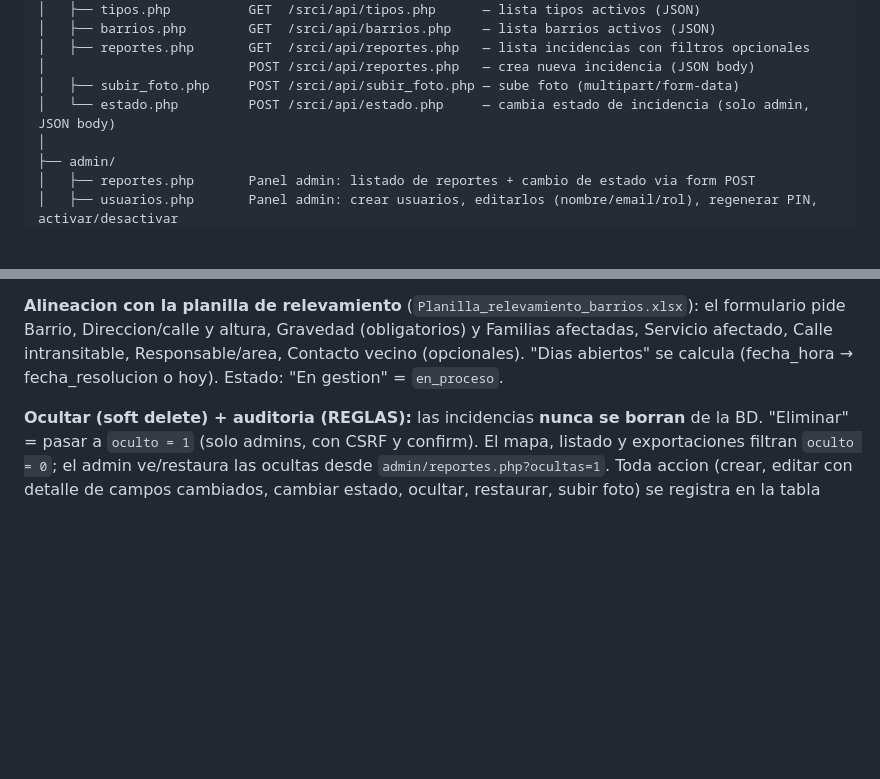
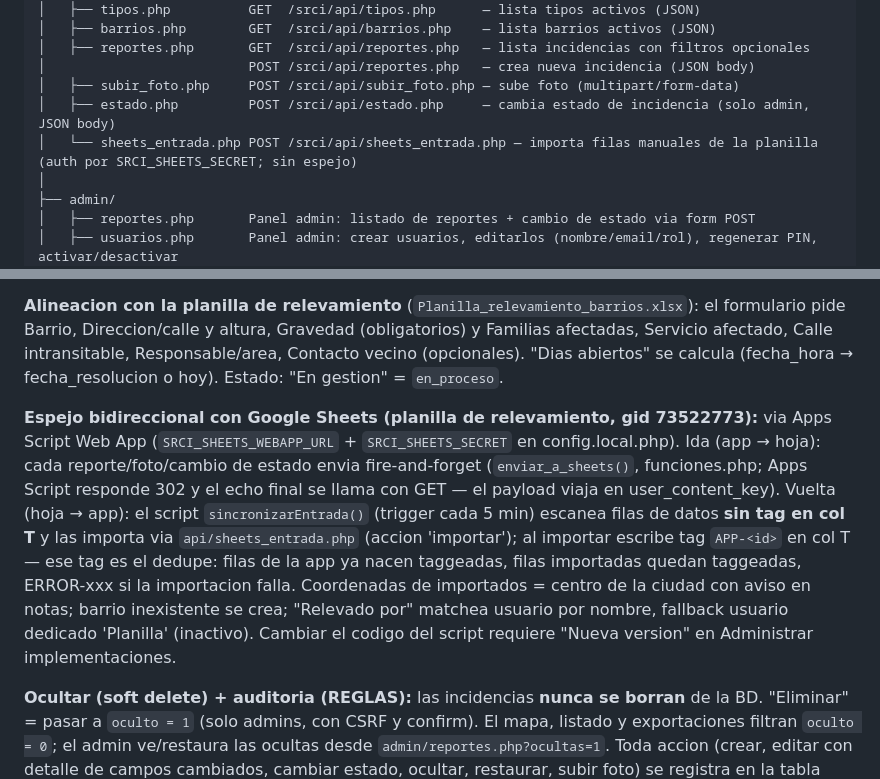
Before and after one commit to ernestogn/echo3d, a Markdown page: srci/AGENTS.md, 2 parts joined by grey strips. Rendered like a GitHub page; blank space fills up the shorter version.

Commit message:
docs(srci): documentar espejo bidireccional con Google Sheets

```diff
--- a/srci/AGENTS.md
+++ b/srci/AGENTS.md
@@ -61,7 +61,8 @@ srci/
 │   ├── reportes.php       GET  /srci/api/reportes.php   — lista incidencias con filtros opcionales
 │                          POST /srci/api/reportes.php   — crea nueva incidencia (JSON body)
 │   ├── subir_foto.php     POST /srci/api/subir_foto.php — sube foto (multipart/form-data)
-│   └── estado.php         POST /srci/api/estado.php     — cambia estado de incidencia (solo admin, JSON body)
+│   ├── estado.php         POST /srci/api/estado.php     — cambia estado de incidencia (solo admin, JSON body)
+│   └── sheets_entrada.php POST /srci/api/sheets_entrada.php — importa filas manuales de la planilla (auth por SRCI_SHEETS_SECRET; sin espejo)
 │
 ├── admin/
 │   ├── reportes.php       Panel admin: listado de reportes + cambio de estado via form POST
@@ -128,6 +129,8 @@ Usuarios del relevamiento: cargados por script one-shot con username = email; el
 **Sesion larga (auth.php):** `SESION_DURACION` = 90 dias, cookie persistente + **sliding** (`renovar_sesion()` en `requiere_sesion()` renueva la cookie en cada request) + `session.gc_maxlifetime` = 90 dias. La sesion permanece viva hasta logout explicito (`logout.php` destruye sesion y borra cookie). Si se quiere mas/menos, ajustar `SESION_DURACION`.
 
 **Alineacion con la planilla de relevamiento** (`Planilla_relevamiento_barrios.xlsx`): el formulario pide Barrio, Direccion/calle y altura, Gravedad (obligatorios) y Familias afectadas, Servicio afectado, Calle intransitable, Responsable/area, Contacto vecino (opcionales). "Dias abiertos" se calcula (fecha_hora → fecha_resolucion o hoy). Estado: "En gestion" = `en_proceso`.
+
+**Espejo bidireccional con Google Sheets (planilla de relevamiento, gid 73522773):** via Apps Script Web App (`SRCI_SHEETS_WEBAPP_URL` + `SRCI_SHEETS_SECRET` en config.local.php). Ida (app → hoja): cada reporte/foto/cambio de estado envia fire-and-forget (`enviar_a_sheets()`, funciones.php; Apps Script responde 302 y el echo final se llama con GET — el payload viaja en user_content_key). Vuelta (hoja → app): el script `sincronizarEntrada()` (trigger cada 5 min) escanea filas de datos **sin tag en col T** y las importa via `api/sheets_entrada.php` (accion 'importar'); al importar escribe tag `APP-<id>` en col T — ese tag es el dedupe: filas de la app ya nacen taggeadas, filas importadas quedan taggeadas, ERROR-xxx si la importacion falla. Coordenadas de importados = centro de la ciudad con aviso en notas; barrio inexistente se crea; "Relevado por" matchea usuario por nombre, fallback usuario dedicado 'Planilla' (inactivo). Cambiar el codigo del script requiere "Nueva version" en Administrar implementaciones.
 
 **Ocultar (soft delete) + auditoria (REGLAS):** las incidencias **nunca se borran** de la BD. "Eliminar" = pasar a `oculto = 1` (solo admins, con CSRF y confirm). El mapa, listado y exportaciones filtran `oculto = 0`; el admin ve/restaura las ocultas desde `admin/reportes.php?ocultas=1`. Toda accion (crear, editar con detalle de campos cambiados, cambiar estado, ocultar, restaurar, subir foto) se registra en la tabla `auditoria` con `registrar_auditoria()` (`includes/funciones.php`) — visible en `/srci/admin/auditoria.php`.
 
```
